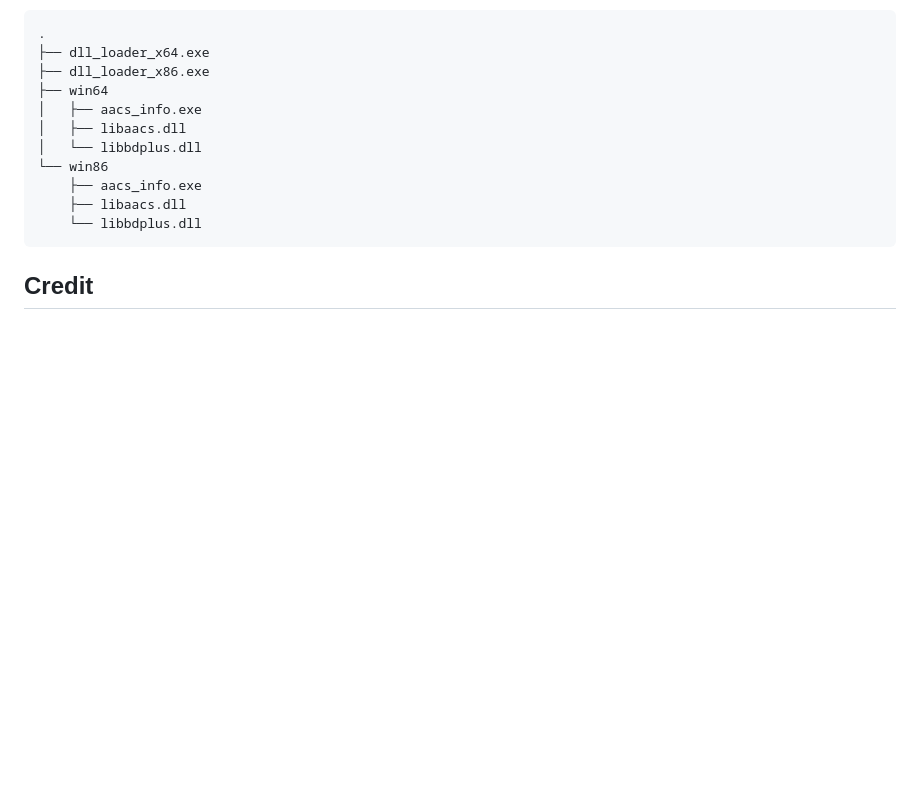
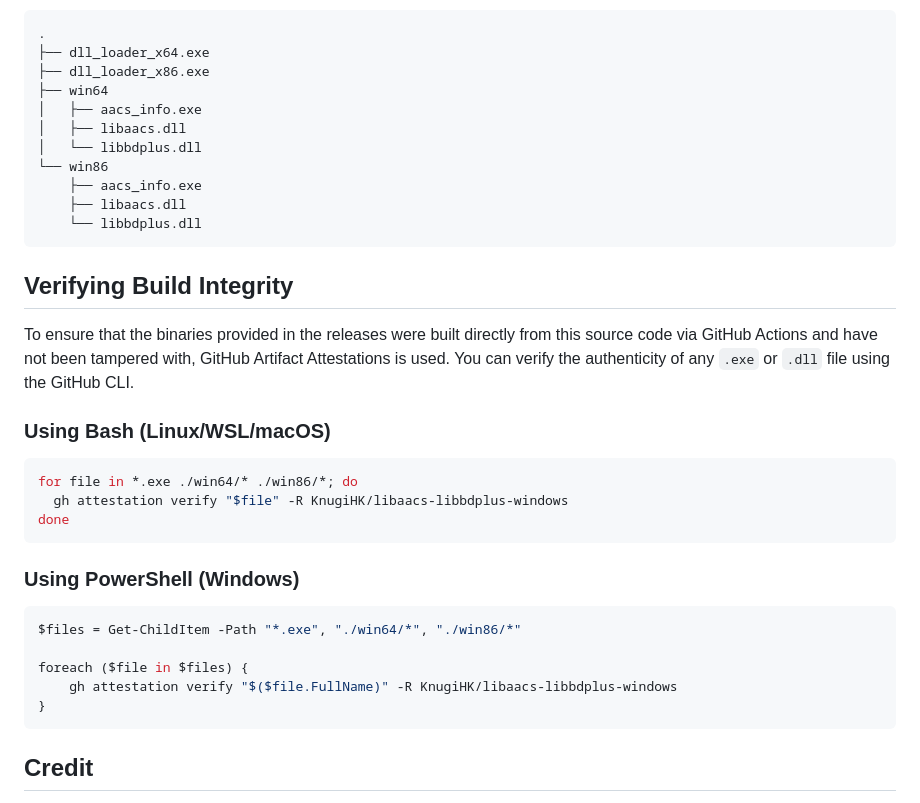
Before and after one commit to KnugiHK/libaacs-libbdplus-windows, a Markdown page: README.md, the part around the change. GitHub-like rendering; blank space fills up the shorter version.

Commit message:
Add build verification steps to README

````diff
--- a/README.md
+++ b/README.md
@@ -68,6 +68,28 @@ This repository includes a testing utility, `dll_loader.c`. To use it, compile t
     └── libbdplus.dll
 ```
 
+## Verifying Build Integrity
+
+To ensure that the binaries provided in the releases were built directly from this source code via GitHub Actions and have not been tampered with, GitHub Artifact Attestations is used. You can verify the authenticity of any `.exe` or `.dll` file using the GitHub CLI.
+
+### Using Bash (Linux/WSL/macOS)
+
+```bash
+for file in *.exe ./win64/* ./win86/*; do
+  gh attestation verify "$file" -R KnugiHK/libaacs-libbdplus-windows
+done
+```
+
+### Using PowerShell (Windows)
+
+```powershell
+$files = Get-ChildItem -Path "*.exe", "./win64/*", "./win86/*"
+
+foreach ($file in $files) {
+    gh attestation verify "$($file.FullName)" -R KnugiHK/libaacs-libbdplus-windows
+}
+```
+
 ## Credit
 
 This project is inspired by [wget-windows](https://github.com/KnugiHK/wget-windows), originally created by @webfolderio.
````
